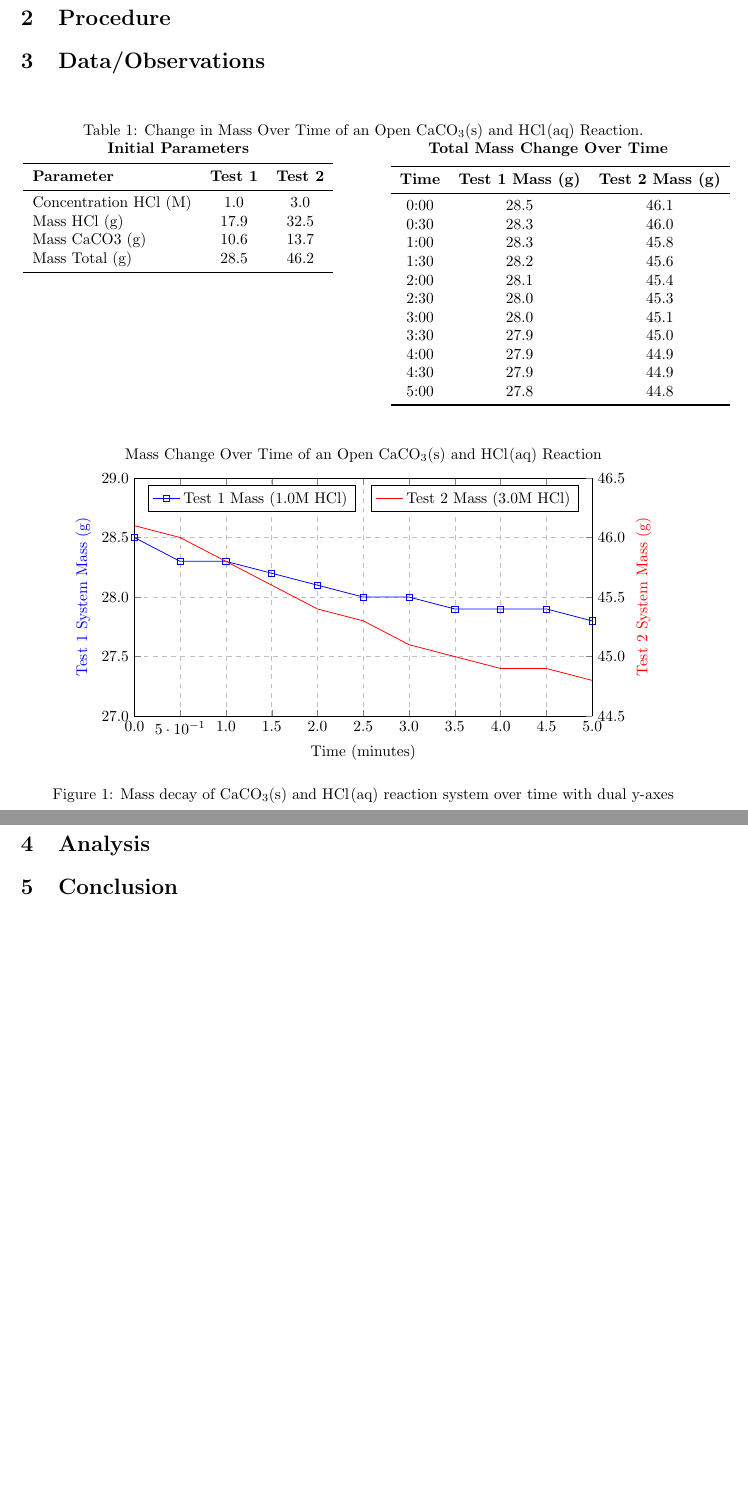
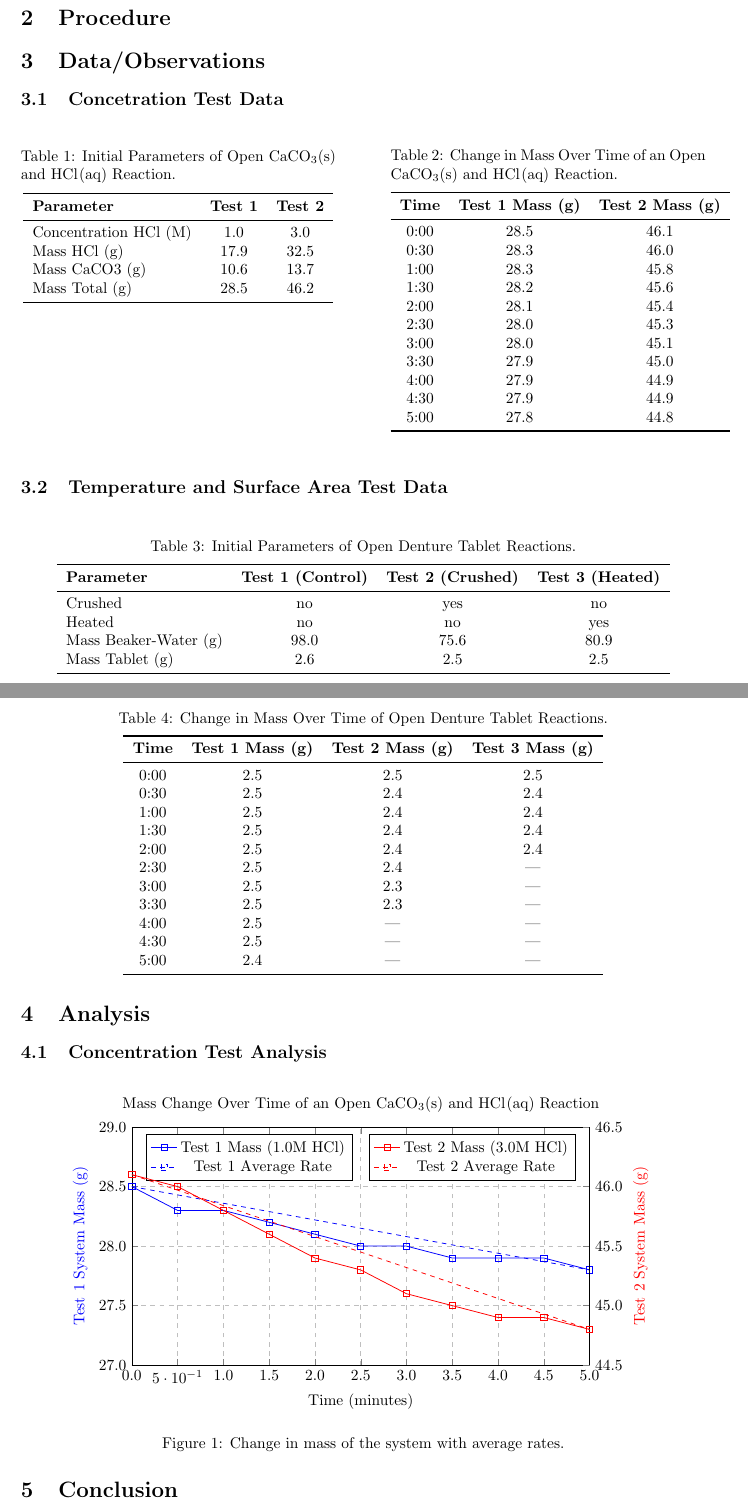
Before and after one commit to vuktacic/tex, a LaTeX document (chemistry12/lab1b/main.tex, which reads chemistry12/lab1b/data/tempsurfacearea/metadata.csv, chemistry12/lab1b/sections/03-data.tex, chemistry12/lab1b/sections/04-analysis.tex): two parts of pages 1 and 2 of 2, joined at a grey line, cut so that both start at the same text. Compiled offline with pdfLaTeX.

Commit message:
File Split

```diff
--- /dev/null
+++ b/chemistry12/lab1b/data/tempsurfacearea/metadata.csv
@@ -0,0 +1,5 @@
+Parameter,Test 1,Test 2,Test 3
+Crushed,no,yes,no
+Heated,no,no,yes
+Mass Beaker-Water (g),98.0,75.6,80.9
+Mass Tablet (g),2.6,2.5,2.5
--- a/chemistry12/lab1b/main.tex
+++ b/chemistry12/lab1b/main.tex
@@ -9,6 +9,7 @@
 \pgfplotsset{compat=1.18}
 \usepackage{siunitx}
 \usepackage[version=4]{mhchem}
+\usepackage{float}
 
 % Config
 \pgfplotstableset{
@@ -40,125 +41,10 @@
 \end{center}
 % End Title
 
-\section{Purpose}
-
-\section{Procedure}
-
-\section{Data/Observations}
-
-\begin{table}[h]
-    \centering
-    \caption{Change in Mass Over Time of an Open \ce{CaCO3(s)} and \ce{HCl(aq)} Reaction.}
-
-    \begin{minipage}[t]{0.46\textwidth}
-        \centering
-        \textbf{Initial Parameters}
-
-        \vspace{0.5em}
-        \pgfplotstabletypeset[
-            col sep=comma,
-            string type,
-            every head row/.style={before row=\toprule, after row=\midrule},
-            every last row/.style={after row=\bottomrule},
-            columns/Parameter/.style={column name=\textbf{Parameter}, column type=l},
-            columns/Test 1/.style={column name=\textbf{Test 1}, column type=c, fixed, precision=1},
-            columns/Test 2/.style={column name=\textbf{Test 2}, column type=c, fixed, precision=1}
-        ]{data/concentration/metadata.csv}
-    \end{minipage}
-    \hfill
-    \begin{minipage}[t]{0.46\textwidth}
-        \centering
-        \textbf{Total Mass Change Over Time}
-
-        \vspace{0.5em}
-        \pgfplotstabletypeset[
-            col sep=comma,
-            every head row/.style={before row=\toprule, after row=\midrule},
-            every last row/.style={after row=\bottomrule},
-            columns/Time (min:sec)/.style={
-                string type,
-                column name=\textbf{Time},
-                column type=c
-            },
-            columns/Test 1 Mass (g)/.style={
-                column name=\textbf{Test 1 Mass (g)},
-                column type=c,
-                fixed,
-                precision=1
-            },
-            columns/Test 2 Mass (g)/.style={
-                column name=\textbf{Test 2 Mass (g)},
-                column type=c,
-                fixed,
-                precision=1
-            }
-        ]{data/concentration/timeseries.csv}
-    \end{minipage}
-\end{table}
-
-\begin{figure}[h]
-    \centering
-    \begin{tikzpicture}
-        \begin{axis}[
-            title={Mass Change Over Time of an Open \ce{CaCO3(s)} and \ce{HCl(aq)} Reaction},
-            xlabel={Time (minutes)},
-            ylabel={Test 1 System Mass (g)},
-            ylabel style={color=blue},
-            ymajorgrids=true,
-            xmajorgrids=true,
-            grid style=dashed,
-            xmin=0, xmax=5,
-            ymin=27.0, ymax=29,
-            width=12cm,
-            height=7cm,
-            axis y line*=left,
-            legend style={at={(0.03,0.97)}, anchor=north west}
-        ]
-
-        \addplot[
-            color=blue,
-            mark=square,
-            line width=0.5pt
-        ] table[
-            x expr=\coordindex*0.5,
-            y=Test 1 Mass (g),
-            col sep=comma
-        ] {data/concentration/timeseries.csv};
-        \addlegendentry{Test 1 Mass (1.0M \ce{HCl})}
-
-        \end{axis}
-
-        \begin{axis}[
-            xlabel={Time (minutes)},
-            ylabel={Test 2 System Mass (g)},
-            ylabel style={color=red},
-            xmin=0, xmax=5,
-            ymin=44.5, ymax=46.5,
-            width=12cm,
-            height=7cm,
-            axis y line*=right,
-            axis x line=none,
-            legend style={at={(0.97,0.97)}, anchor=north east}
-        ]
-
-        \addplot[
-            color=red,
-            mark=circle,
-            line width=0.5pt,
-        ] table[
-            x expr=\coordindex*0.5,
-            y=Test 2 Mass (g),
-            col sep=comma
-        ] {data/concentration/timeseries.csv};
-        \addlegendentry{Test 2 Mass (3.0M \ce{HCl})}
-
-        \end{axis}
-    \end{tikzpicture}
-    \caption{Mass decay of \ce{CaCO3(s)} and \ce{HCl(aq)} reaction system over time with dual y-axes}
-\end{figure}
-
-\section{Analysis}
-
-\section{Conclusion}
+\input{sections/01-purpose}
+\input{sections/02-procedure}
+\input{sections/03-data}
+\input{sections/04-analysis}
+\input{sections/05-conclusion}
 
 \end{document}
--- /dev/null
+++ b/chemistry12/lab1b/sections/03-data.tex
@@ -0,0 +1,101 @@
+\section{Data/Observations}
+    \subsection{Concetration Test Data}
+\begin{table}[h]
+    \centering
+
+    \begin{minipage}[t]{0.46\textwidth}
+        \centering
+        \caption{Initial Parameters of Open \ce{CaCO3(s)} and \ce{HCl(aq)} Reaction.}
+
+        \vspace{0.5em}
+        \pgfplotstabletypeset[
+            col sep=comma,
+            string type,
+            every head row/.style={before row=\toprule, after row=\midrule},
+            every last row/.style={after row=\bottomrule},
+            columns/Parameter/.style={column name=\textbf{Parameter}, column type=l},
+            columns/Test 1/.style={column name=\textbf{Test 1}, column type=c, fixed, precision=1},
+            columns/Test 2/.style={column name=\textbf{Test 2}, column type=c, fixed, precision=1}
+        ]{data/concentration/metadata.csv}
+    \end{minipage}
+    \hfill
+    \begin{minipage}[t]{0.46\textwidth}
+        \centering
+        \caption{Change in Mass Over Time of an Open \ce{CaCO3(s)} and \ce{HCl(aq)} Reaction.}
+
+        \vspace{0.5em}
+        \pgfplotstabletypeset[
+            col sep=comma,
+            every head row/.style={before row=\toprule, after row=\midrule},
+            every last row/.style={after row=\bottomrule},
+            columns/Time (min:sec)/.style={
+                string type,
+                column name=\textbf{Time},
+                column type=c
+            },
+            columns/Test 1 Mass (g)/.style={
+                column name=\textbf{Test 1 Mass (g)},
+                column type=c,
+                fixed,
+                precision=1
+            },
+            columns/Test 2 Mass (g)/.style={
+                column name=\textbf{Test 2 Mass (g)},
+                column type=c,
+                fixed,
+                precision=1
+            }
+        ]{data/concentration/timeseries.csv}
+    \end{minipage}
+\end{table}
+
+\subsection{Temperature and Surface Area Test Data}
+    \begin{table}[h]
+    \centering
+    \caption{Initial Parameters of Open Denture Tablet Reactions.}
+        \vspace{0.5em}
+        \pgfplotstabletypeset[
+            col sep=comma,
+            string type,
+            every head row/.style={before row=\toprule, after row=\midrule},
+            every last row/.style={after row=\bottomrule},
+            columns/Parameter/.style={column name=\textbf{Parameter}, column type=l},
+            columns/Test 1/.style={column name=\textbf{Test 1 (Control)}, column type=c, fixed, precision=1},
+            columns/Test 2/.style={column name=\textbf{Test 2 (Crushed)}, column type=c, fixed, precision=1},
+            columns/Test 3/.style={column name=\textbf{Test 3 (Heated)}, column type=c, fixed, precision=1}
+        ]{data/tempsurfacearea/metadata.csv}
+\end{table}
+    \begin{table}[h]
+        \centering
+        \caption{Change in Mass Over Time of Open Denture Tablet Reactions.}
+
+        \vspace{0.5em}
+        \pgfplotstabletypeset[
+            col sep=comma,
+            every head row/.style={before row=\toprule, after row=\midrule},
+            every last row/.style={after row=\bottomrule},
+            columns/Time (min:sec)/.style={
+                string type,
+                column name=\textbf{Time},
+                column type=c
+            },
+            columns/Test 1 Mass (g)/.style={
+                column name=\textbf{Test 1 Mass (g)},
+                column type=c,
+                fixed,
+                precision=1
+            },
+            columns/Test 2 Mass (g)/.style={
+                column name=\textbf{Test 2 Mass (g)},
+                column type=c,
+                fixed,
+                precision=1
+            },
+            columns/Test 3 Mass (g)/.style={
+                column name=\textbf{Test 3 Mass (g)},
+                column type=c,
+                fixed,
+                precision=1
+            }
+        ]{data/tempsurfacearea/timeseries.csv}
+        \end{table}
--- /dev/null
+++ b/chemistry12/lab1b/sections/04-analysis.tex
@@ -0,0 +1,86 @@
+\section{Analysis}
+
+\subsection{Concentration Test Analysis}
+
+\begin{figure}[H]
+    \centering
+    \begin{tikzpicture}
+        \begin{axis}[
+            title={Mass Change Over Time of an Open \ce{CaCO3(s)} and \ce{HCl(aq)} Reaction},
+            xlabel={Time (minutes)},
+            ylabel={Test 1 System Mass (g)},
+            ylabel style={color=blue},
+            ymajorgrids=true,
+            xmajorgrids=true,
+            grid style=dashed,
+            xmin=0, xmax=5,
+            ymin=27.0, ymax=29,
+            width=12cm,
+            height=7cm,
+            axis y line*=left,
+            legend style={at={(0.03,0.97)}, anchor=north west}
+        ]
+
+        \addplot[
+            color=blue,
+            mark=square,
+            line width=0.5pt
+        ] table[
+            x expr=\coordindex*0.5,
+            y=Test 1 Mass (g),
+            col sep=comma
+        ] {data/concentration/timeseries.csv};
+        \addlegendentry{Test 1 Mass (1.0M \ce{HCl})}
+
+        \addplot[
+            color=blue,
+            mark=square,
+            line width=0.5pt,
+            dashed
+        ] coordinates{
+            (0, 28.5)
+            (5, 27.8)
+        };
+        \addlegendentry{Test 1 Average Rate}
+
+        \end{axis}
+
+        \begin{axis}[
+            xlabel={Time (minutes)},
+            ylabel={Test 2 System Mass (g)},
+            ylabel style={color=red},
+            xmin=0, xmax=5,
+            ymin=44.5, ymax=46.5,
+            width=12cm,
+            height=7cm,
+            axis y line*=right,
+            axis x line=none,
+            legend style={at={(0.97,0.97)}, anchor=north east}
+        ]
+
+        \addplot[
+            color=red,
+            mark=square,
+            line width=0.5pt,
+        ] table[
+            x expr=\coordindex*0.5,
+            y=Test 2 Mass (g),
+            col sep=comma
+        ] {data/concentration/timeseries.csv};
+        \addlegendentry{Test 2 Mass (3.0M \ce{HCl})}
+
+        \addplot[
+            color=red,
+            mark=square,
+            line width=0.5pt,
+            dashed
+        ] coordinates{
+            (0, 46.1)
+            (5, 44.8)
+        };
+        \addlegendentry{Test 2 Average Rate}
+
+        \end{axis}
+    \end{tikzpicture}
+    \caption{Change in mass of the system with average rates.}
+\end{figure}
```
Also changed, not shown: chemistry12/lab1b/data/tempsurfacearea/timeseries.csv (renamed from chemistry12/lab1b/data/tempsurfacearea.csv, +1 -5 lines), chemistry12/lab1b/sections/01-purpose.tex (added, +1 -0 lines), chemistry12/lab1b/sections/02-procedure.tex (added, +1 -0 lines), chemistry12/lab1b/sections/05-conclusion.tex (added, +1 -0 lines), chemistry12/lab1b/output/main.pdf.
